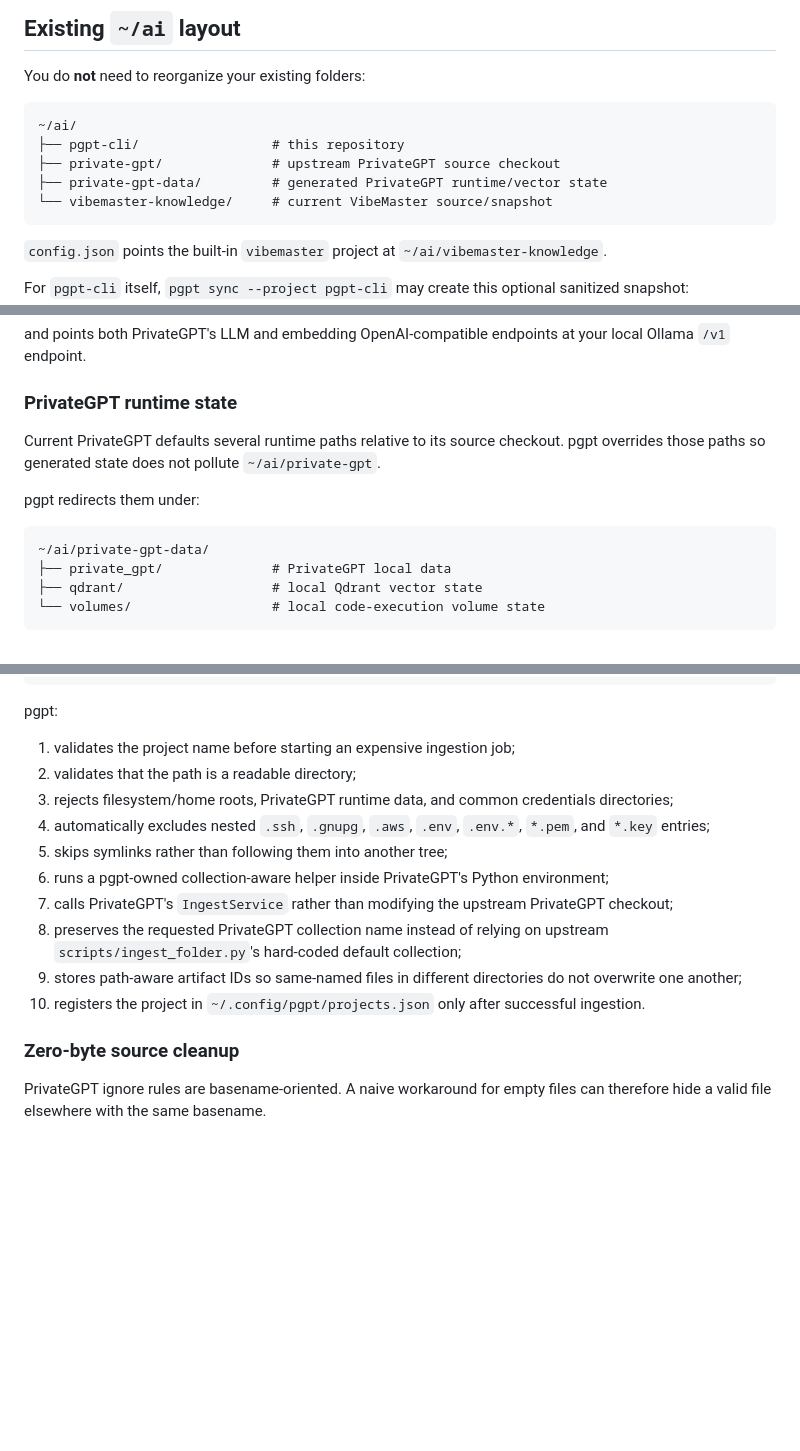
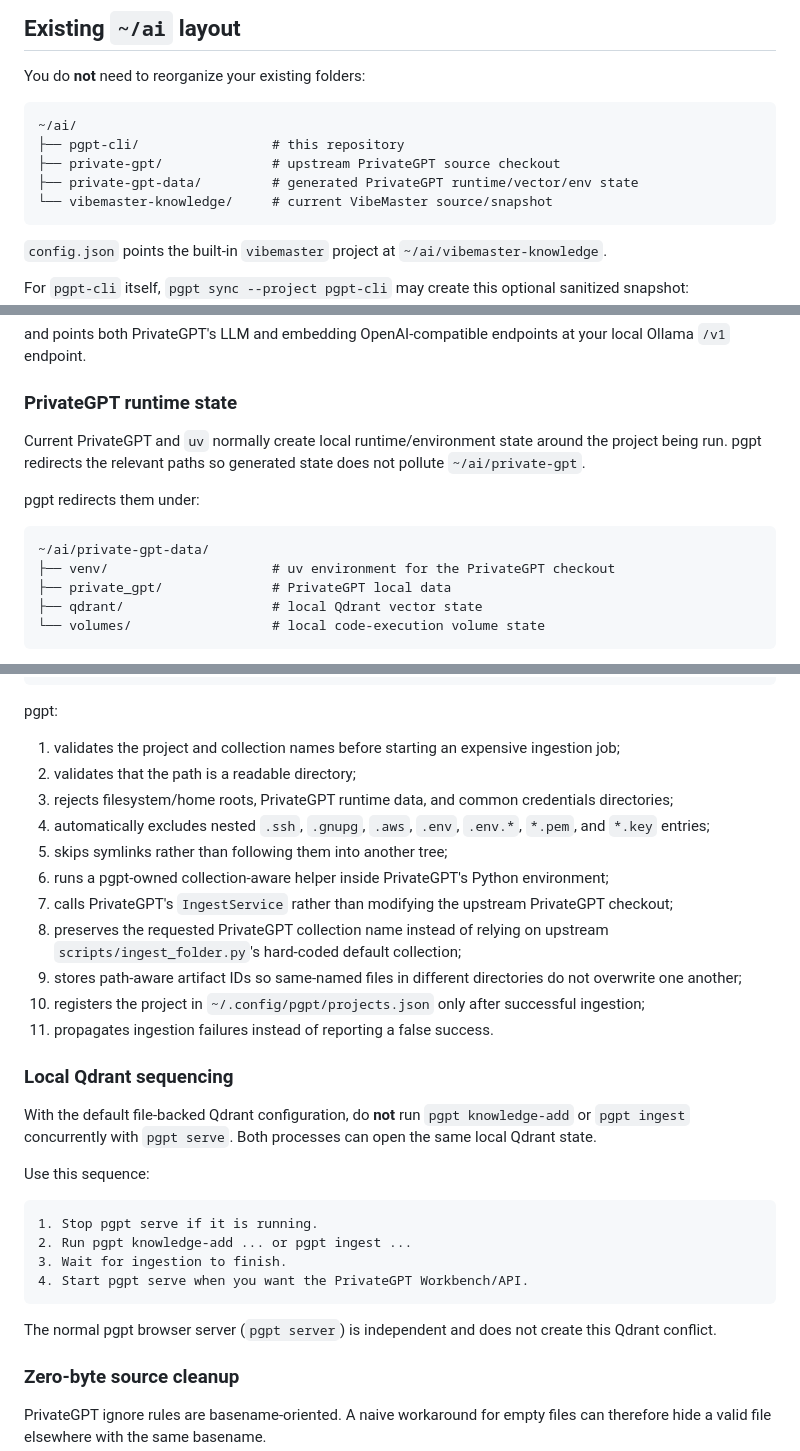
Before and after one commit to ArtDeSun/pgpt-cli, a Markdown page: README.md, 3 parts joined by grey strips. GitHub-like rendering; blank space fills up the shorter version.

Commit message:
Finalize PrivateGPT runtime and ingestion guidance

````diff
--- a/README.md
+++ b/README.md
@@ -42,7 +42,7 @@ You do **not** need to reorganize your existing folders:
 ~/ai/
 ├── pgpt-cli/                 # this repository
 ├── private-gpt/              # upstream PrivateGPT source checkout
-├── private-gpt-data/         # generated PrivateGPT runtime/vector state
+├── private-gpt-data/         # generated PrivateGPT runtime/vector/env state
 └── vibemaster-knowledge/     # current VibeMaster source/snapshot
 ```
 
@@ -235,12 +235,13 @@ and points both PrivateGPT's LLM and embedding OpenAI-compatible endpoints at yo
 
 ### PrivateGPT runtime state
 
-Current PrivateGPT defaults several runtime paths relative to its source checkout. pgpt overrides those paths so generated state does not pollute `~/ai/private-gpt`.
+Current PrivateGPT and `uv` normally create local runtime/environment state around the project being run. pgpt redirects the relevant paths so generated state does not pollute `~/ai/private-gpt`.
 
 pgpt redirects them under:
 
 ```text
 ~/ai/private-gpt-data/
+├── venv/                     # uv environment for the PrivateGPT checkout
 ├── private_gpt/              # PrivateGPT local data
 ├── qdrant/                   # local Qdrant vector state
 └── volumes/                  # local code-execution volume state
@@ -269,7 +270,7 @@ pgpt knowledge-add /absolute/path/to/notes \
 
 pgpt:
 
-1. validates the project name before starting an expensive ingestion job;
+1. validates the project and collection names before starting an expensive ingestion job;
 2. validates that the path is a readable directory;
 3. rejects filesystem/home roots, PrivateGPT runtime data, and common credentials directories;
 4. automatically excludes nested `.ssh`, `.gnupg`, `.aws`, `.env`, `.env.*`, `*.pem`, and `*.key` entries;
@@ -278,7 +279,23 @@ pgpt:
 7. calls PrivateGPT's `IngestService` rather than modifying the upstream PrivateGPT checkout;
 8. preserves the requested PrivateGPT collection name instead of relying on upstream `scripts/ingest_folder.py`'s hard-coded default collection;
 9. stores path-aware artifact IDs so same-named files in different directories do not overwrite one another;
-10. registers the project in `~/.config/pgpt/projects.json` only after successful ingestion.
+10. registers the project in `~/.config/pgpt/projects.json` only after successful ingestion;
+11. propagates ingestion failures instead of reporting a false success.
+
+### Local Qdrant sequencing
+
+With the default file-backed Qdrant configuration, do **not** run `pgpt knowledge-add` or `pgpt ingest` concurrently with `pgpt serve`. Both processes can open the same local Qdrant state.
+
+Use this sequence:
+
+```text
+1. Stop pgpt serve if it is running.
+2. Run pgpt knowledge-add ... or pgpt ingest ...
+3. Wait for ingestion to finish.
+4. Start pgpt serve when you want the PrivateGPT Workbench/API.
+```
+
+The normal pgpt browser server (`pgpt server`) is independent and does not create this Qdrant conflict.
 
 ### Zero-byte source cleanup
 
````
Also changed, not shown: other parts of README.md (+3 -3 lines).
